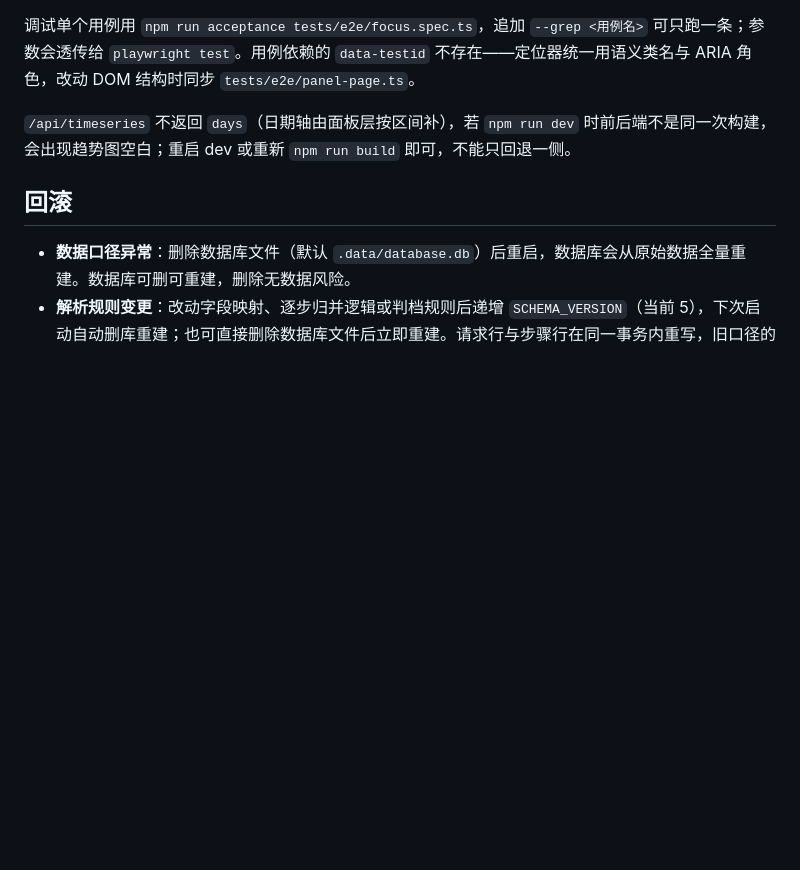
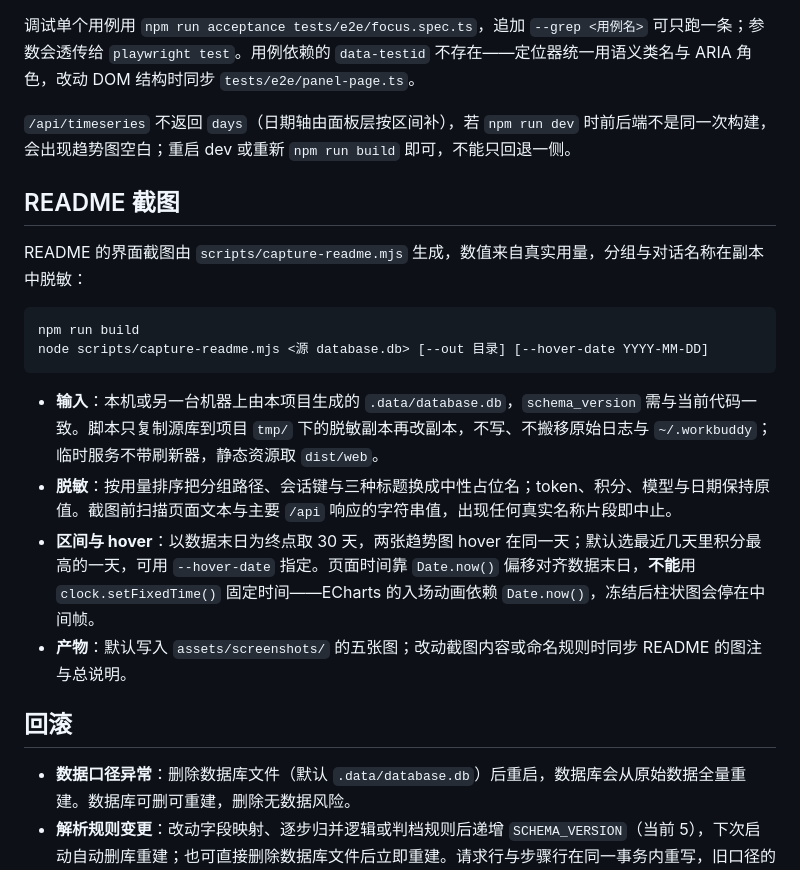
Before and after one commit to zation/workbuddy-usage, a Markdown page: docs/devops.md, the part around the change. Rendered like a GitHub page; blank space fills up the shorter version.

````diff
--- a/docs/devops.md
+++ b/docs/devops.md
@@ -72,6 +72,20 @@ npm run acceptance
 
 `/api/timeseries` 不返回 `days`（日期轴由面板层按区间补），若 `npm run dev` 时前后端不是同一次构建，会出现趋势图空白；重启 dev 或重新 `npm run build` 即可，不能只回退一侧。
 
+## README 截图
+
+README 的界面截图由 `scripts/capture-readme.mjs` 生成，数值来自真实用量，分组与对话名称在副本中脱敏：
+
+```bash
+npm run build
+node scripts/capture-readme.mjs <源 database.db> [--out 目录] [--hover-date YYYY-MM-DD]
+```
+
+- **输入**：本机或另一台机器上由本项目生成的 `.data/database.db`，`schema_version` 需与当前代码一致。脚本只复制源库到项目 `tmp/` 下的脱敏副本再改副本，不写、不搬移原始日志与 `~/.workbuddy`；临时服务不带刷新器，静态资源取 `dist/web`。
+- **脱敏**：按用量排序把分组路径、会话键与三种标题换成中性占位名；token、积分、模型与日期保持原值。截图前扫描页面文本与主要 `/api` 响应的字符串值，出现任何真实名称片段即中止。
+- **区间与 hover**：以数据末日为终点取 30 天，两张趋势图 hover 在同一天；默认选最近几天里积分最高的一天，可用 `--hover-date` 指定。页面时间靠 `Date.now()` 偏移对齐数据末日，**不能**用 `clock.setFixedTime()` 固定时间——ECharts 的入场动画依赖 `Date.now()`，冻结后柱状图会停在中间帧。
+- **产物**：默认写入 `assets/screenshots/` 的五张图；改动截图内容或命名规则时同步 README 的图注与总说明。
+
 ## 回滚
 
 - **数据口径异常**：删除数据库文件（默认 `.data/database.db`）后重启，数据库会从原始数据全量重建。数据库可删可重建，删除无数据风险。
````
Also changed, not shown: README.md (+6 -6 lines), assets/screenshots/credit.png, assets/screenshots/filters.png, assets/screenshots/overview.png, assets/screenshots/requests.png, assets/screenshots/trend.png, 2 other files.
